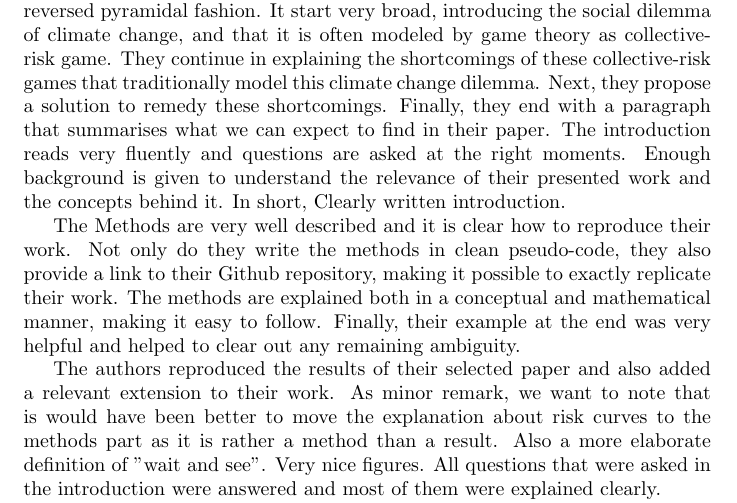
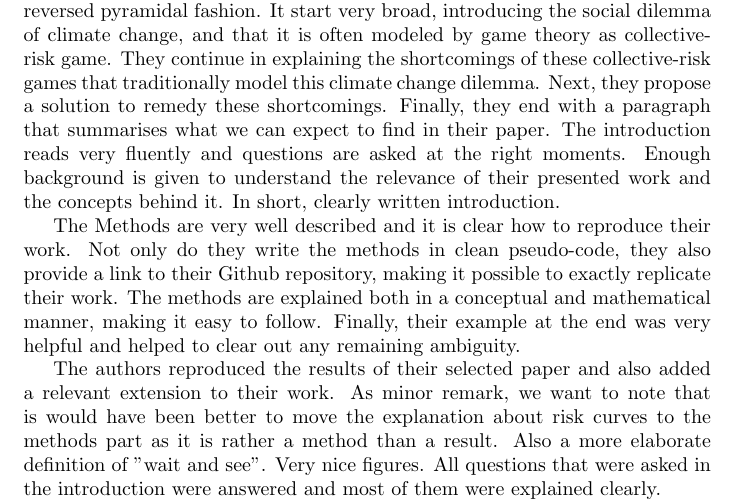
Before and after one commit to muksiddheswar/Reinforcement-Learning-Ensemble, a LaTeX document (review/review.tex): part of page 1 of 3, cut so that both start at the same text. Compiled offline with pdfLaTeX; a LaTeX package or settings file that is missing is left out.

Commit message:
Changed type

```diff
--- a/review/review.tex
+++ b/review/review.tex
@@ -24,7 +24,7 @@ Finally, they end with a paragraph that summarises what we can expect to find in
 The introduction reads very fluently
 and questions are asked at the right moments.
 Enough background is given to understand the relevance of their presented work and the concepts behind it.
-In short, Clearly written introduction.
+In short, clearly written introduction.
 
 The Methods are very well described and it is clear how to reproduce their work.
 Not only do they write the methods in clean pseudo-code,
```
Also changed, not shown: review/review.pdf.
